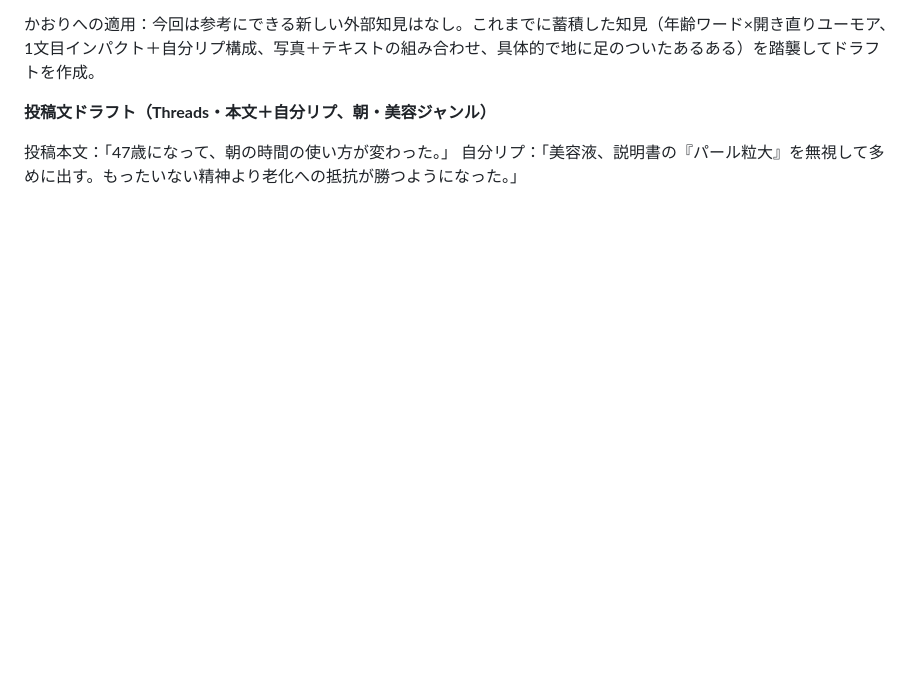
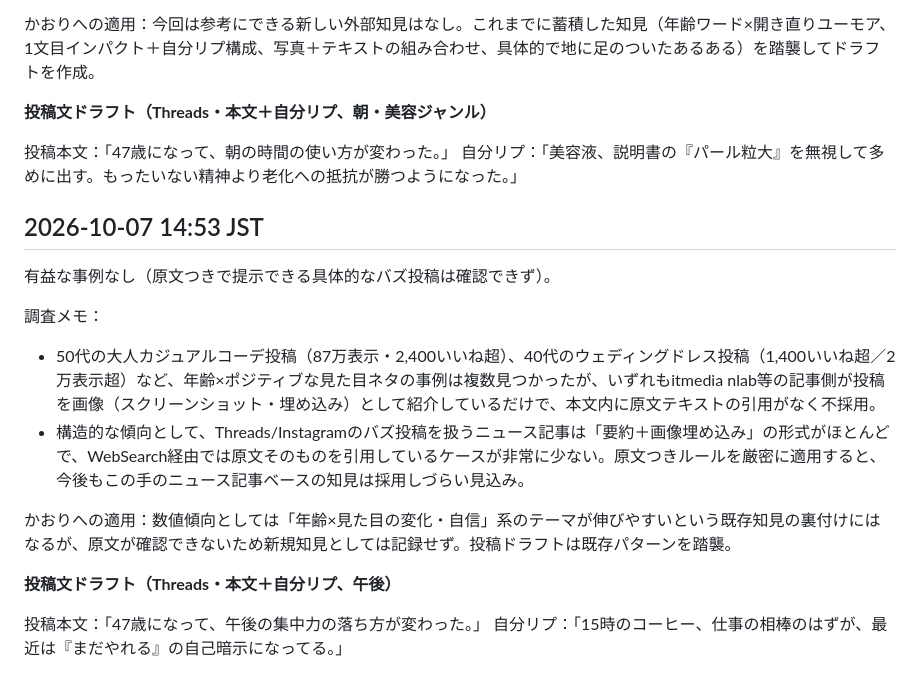
Before and after one commit to mao726/company, a Markdown page: docs/threads-humor-trends.md, the part around the change. GitHub-like rendering; blank space fills up the shorter version.

Commit message:
10/7 14:53 定期リサーチ: 原文未確認のため不採用、投稿ドラフト追加
Co-Authored-By: Claude Sonnet 5 <noreply@anthropic.com>
Claude-Session: https://claude.ai/code/session_01MiYpvzAhHNjUCBXEyeJbqG

```diff
--- a/docs/threads-humor-trends.md
+++ b/docs/threads-humor-trends.md
@@ -200,3 +200,18 @@
 
 投稿本文：「47歳になって、朝の時間の使い方が変わった。」
 自分リプ：「美容液、説明書の『パール粒大』を無視して多めに出す。もったいない精神より老化への抵抗が勝つようになった。」
+
+## 2026-10-07 14:53 JST
+
+有益な事例なし（原文つきで提示できる具体的なバズ投稿は確認できず）。
+
+調査メモ：
+- 50代の大人カジュアルコーデ投稿（87万表示・2,400いいね超）、40代のウェディングドレス投稿（1,400いいね超／2万表示超）など、年齢×ポジティブな見た目ネタの事例は複数見つかったが、いずれもitmedia nlab等の記事側が投稿を画像（スクリーンショット・埋め込み）として紹介しているだけで、本文内に原文テキストの引用がなく不採用。
+- 構造的な傾向として、Threads/Instagramのバズ投稿を扱うニュース記事は「要約＋画像埋め込み」の形式がほとんどで、WebSearch経由では原文そのものを引用しているケースが非常に少ない。原文つきルールを厳密に適用すると、今後もこの手のニュース記事ベースの知見は採用しづらい見込み。
+
+かおりへの適用：数値傾向としては「年齢×見た目の変化・自信」系のテーマが伸びやすいという既存知見の裏付けにはなるが、原文が確認できないため新規知見としては記録せず。投稿ドラフトは既存パターンを踏襲。
+
+**投稿文ドラフト（Threads・本文＋自分リプ、午後）**
+
+投稿本文：「47歳になって、午後の集中力の落ち方が変わった。」
+自分リプ：「15時のコーヒー、仕事の相棒のはずが、最近は『まだやれる』の自己暗示になってる。」
```
